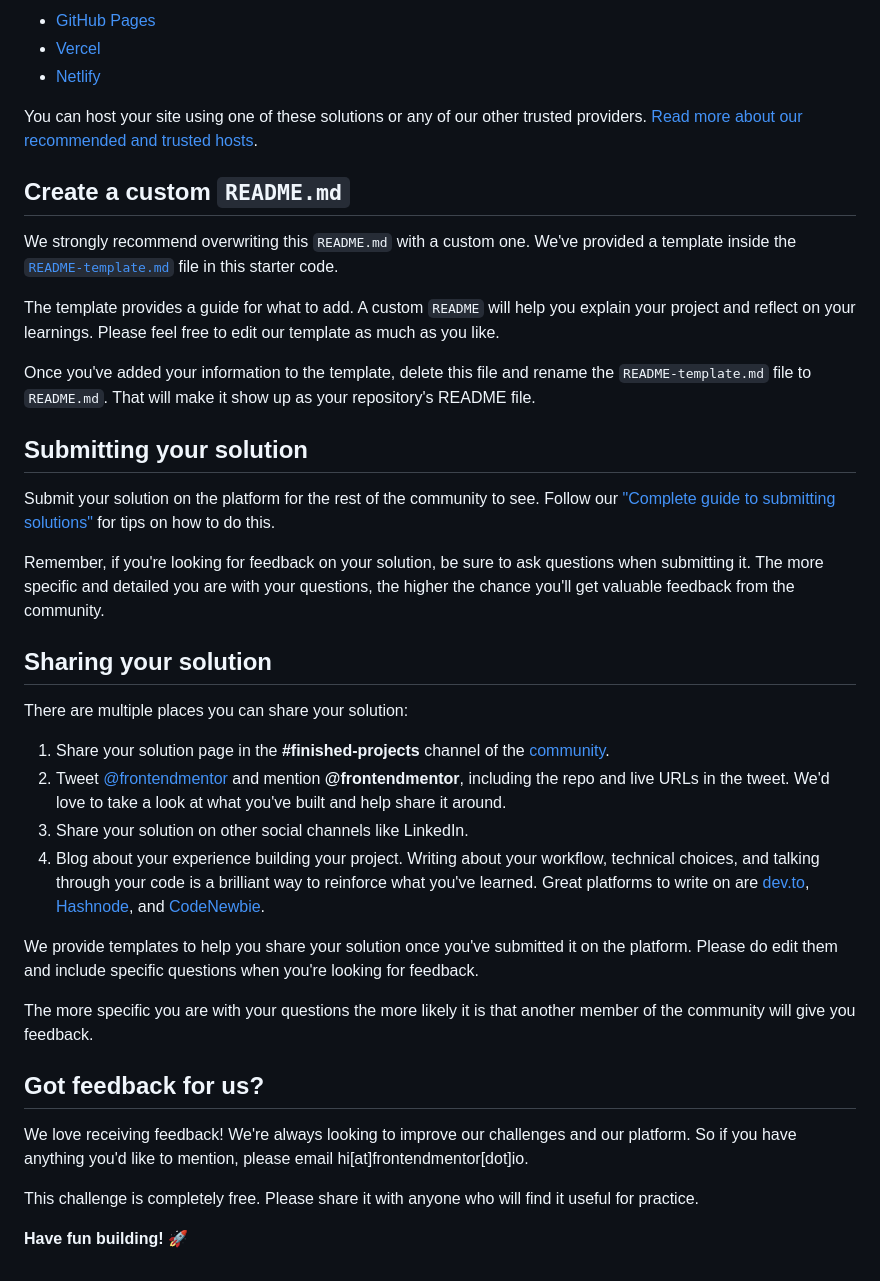
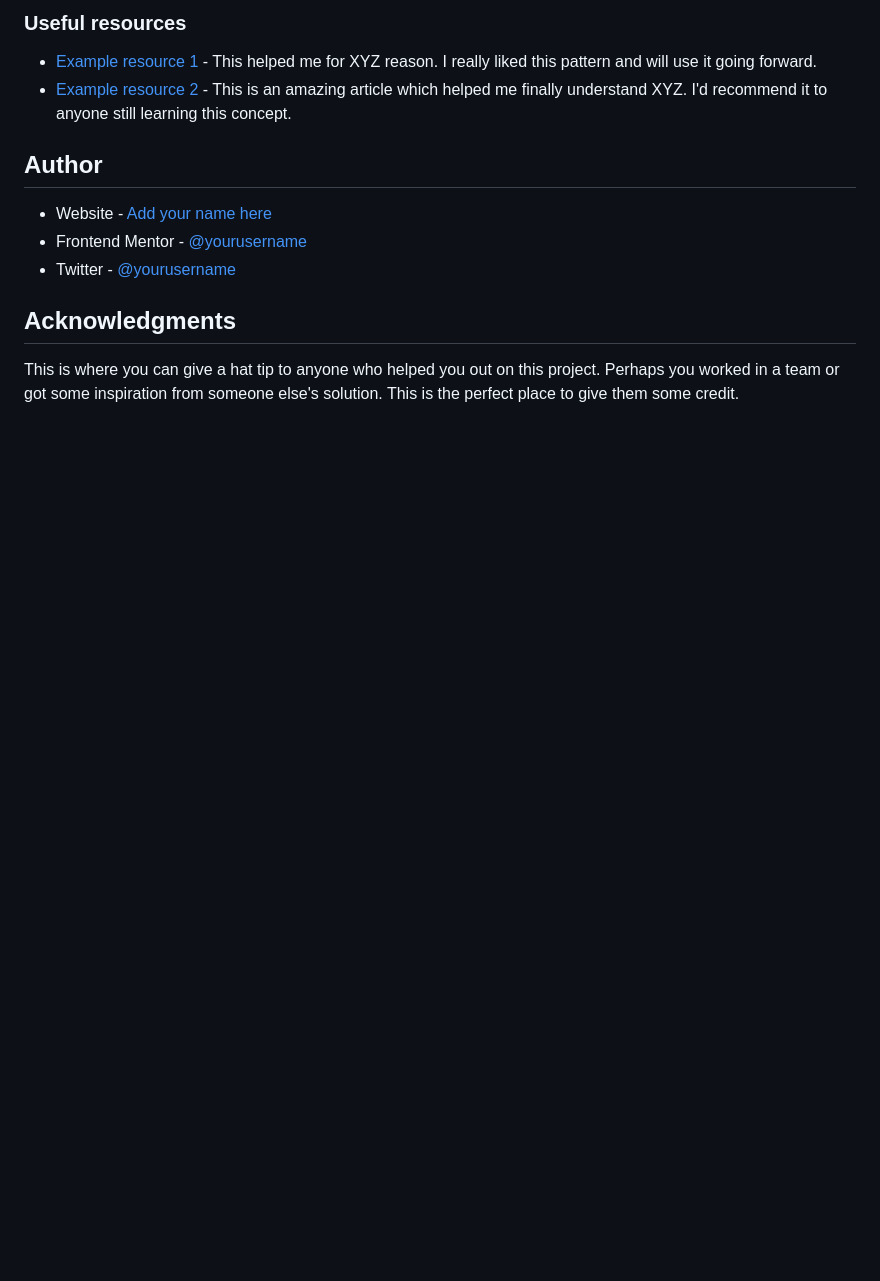
Before and after one commit to BinitAcharya7/QR-Code-Component, a Markdown page: README.md, the part around the change printed below. Drawn GitHub-style; blank space fills up the shorter version.

```diff
--- a/README.md
+++ b/README.md
@@ -47,41 +67,17 @@ As mentioned above, there are many ways to host your project for free. Our recom
 
-- [GitHub Pages](https://pages.github.com/)
-- [Vercel](https://vercel.com/)
-- [Netlify](https://www.netlify.com/)
+### Useful resources
 
-You can host your site using one of these solutions or any of our other trusted providers. [Read more about our recommended and trusted hosts](https://medium.com/frontend-mentor/frontend-mentor-trusted-hosting-providers-bf000dfebe).
+- [Example resource 1](https://www.example.com) - This helped me for XYZ reason. I really liked this pattern and will use it going forward.
+- [Example resource 2](https://www.example.com) - This is an amazing article which helped me finally understand XYZ. I'd recommend it to anyone still learning this concept.
 
-## Create a custom `README.md`
 
-We strongly recommend overwriting this `README.md` with a custom one. We've provided a template inside the [`README-template.md`](./README-template.md) file in this starter code.
+## Author
 
-The template provides a guide for what to add. A custom `README` will help you explain your project and reflect on your learnings. Please feel free to edit our template as much as you like.
+- Website - [Add your name here](https://www.your-site.com)
+- Frontend Mentor - [@yourusername](https://www.frontendmentor.io/profile/BinitAcharya7)
+- Twitter - [@yourusername](https://www.twitter.com/Binit_Acharya)
 
-Once you've added your information to the template, delete this file and rename the `README-template.md` file to `README.md`. That will make it show up as your repository's README file.
 
-## Submitting your solution
+## Acknowledgments
 
-Submit your solution on the platform for the rest of the community to see. Follow our ["Complete guide to submitting solutions"](https://medium.com/frontend-mentor/a-complete-guide-to-submitting-solutions-on-frontend-mentor-ac6384162248) for tips on how to do this.
-
-Remember, if you're looking for feedback on your solution, be sure to ask questions when submitting it. The more specific and detailed you are with your questions, the higher the chance you'll get valuable feedback from the community.
-
-## Sharing your solution
-
-There are multiple places you can share your solution:
-
-1. Share your solution page in the **#finished-projects** channel of the [community](https://www.frontendmentor.io/community).
-2. Tweet [@frontendmentor](https://twitter.com/frontendmentor) and mention **@frontendmentor**, including the repo and live URLs in the tweet. We'd love to take a look at what you've built and help share it around.
-3. Share your solution on other social channels like LinkedIn.
-4. Blog about your experience building your project. Writing about your workflow, technical choices, and talking through your code is a brilliant way to reinforce what you've learned. Great platforms to write on are [dev.to](https://dev.to/), [Hashnode](https://hashnode.com/), and [CodeNewbie](https://community.codenewbie.org/).
-
-We provide templates to help you share your solution once you've submitted it on the platform. Please do edit them and include specific questions when you're looking for feedback.
-
-The more specific you are with your questions the more likely it is that another member of the community will give you feedback.
-
-## Got feedback for us?
-
-We love receiving feedback! We're always looking to improve our challenges and our platform. So if you have anything you'd like to mention, please email hi[at]frontendmentor[dot]io.
-
-This challenge is completely free. Please share it with anyone who will find it useful for practice.
-
-**Have fun building!** 🚀
+This is where you can give a hat tip to anyone who helped you out on this project. Perhaps you worked in a team or got some inspiration from someone else's solution. This is the perfect place to give them some credit.
```
Also changed, not shown: other parts of README.md (+46 -26 lines), README-template.md (deleted, +0 -103 lines), screenshot.png (added).
